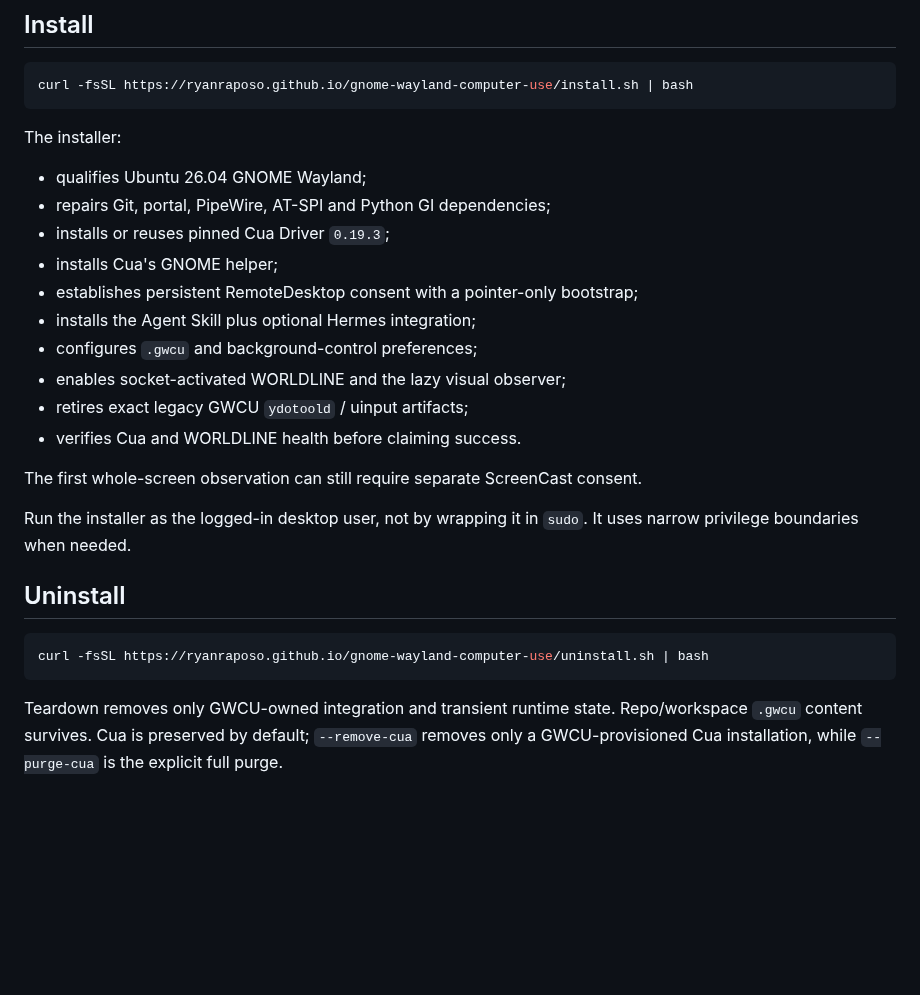
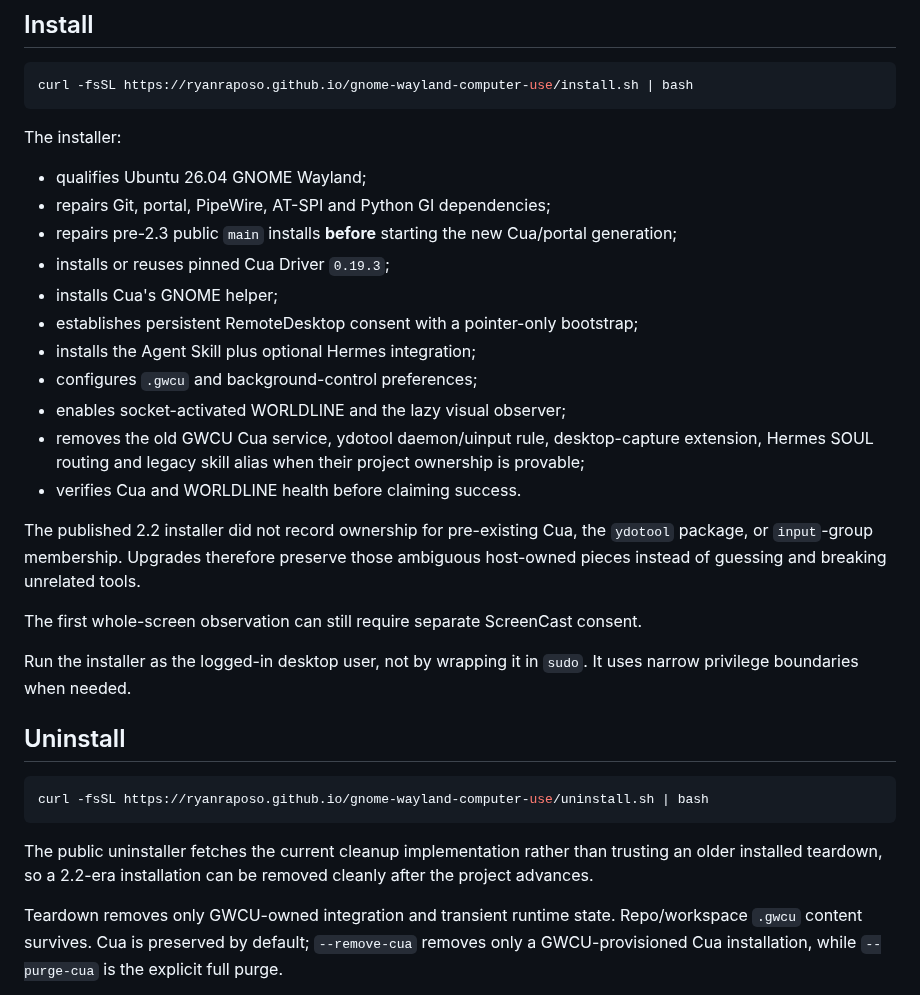
Before and after one commit to ryanraposo/gnome-wayland-computer-use, a Markdown page: README.md, the part around the change. Rendered like a GitHub page; blank space fills up the shorter version.

Commit message:
Document repair of published main installs

````diff
--- a/README.md
+++ b/README.md
@@ -164,14 +164,17 @@ The installer:
 
 - qualifies Ubuntu 26.04 GNOME Wayland;
 - repairs Git, portal, PipeWire, AT-SPI and Python GI dependencies;
+- repairs pre-2.3 public `main` installs **before** starting the new Cua/portal generation;
 - installs or reuses pinned Cua Driver `0.19.3`;
 - installs Cua's GNOME helper;
 - establishes persistent RemoteDesktop consent with a pointer-only bootstrap;
 - installs the Agent Skill plus optional Hermes integration;
 - configures `.gwcu` and background-control preferences;
 - enables socket-activated WORLDLINE and the lazy visual observer;
-- retires exact legacy GWCU `ydotoold` / uinput artifacts;
+- removes the old GWCU Cua service, ydotool daemon/uinput rule, desktop-capture extension, Hermes SOUL routing and legacy skill alias when their project ownership is provable;
 - verifies Cua and WORLDLINE health before claiming success.
+
+The published 2.2 installer did not record ownership for pre-existing Cua, the `ydotool` package, or `input`-group membership. Upgrades therefore preserve those ambiguous host-owned pieces instead of guessing and breaking unrelated tools.
 
 The first whole-screen observation can still require separate ScreenCast consent.
 
@@ -182,6 +185,8 @@ Run the installer as the logged-in desktop user, not by wrapping it in `sudo`. I
 ```bash
 curl -fsSL https://ryanraposo.github.io/gnome-wayland-computer-use/uninstall.sh | bash
 ```
+
+The public uninstaller fetches the current cleanup implementation rather than trusting an older installed teardown, so a 2.2-era installation can be removed cleanly after the project advances.
 
 Teardown removes only GWCU-owned integration and transient runtime state. Repo/workspace `.gwcu` content survives. Cua is preserved by default; `--remove-cua` removes only a GWCU-provisioned Cua installation, while `--purge-cua` is the explicit full purge.
 
````
